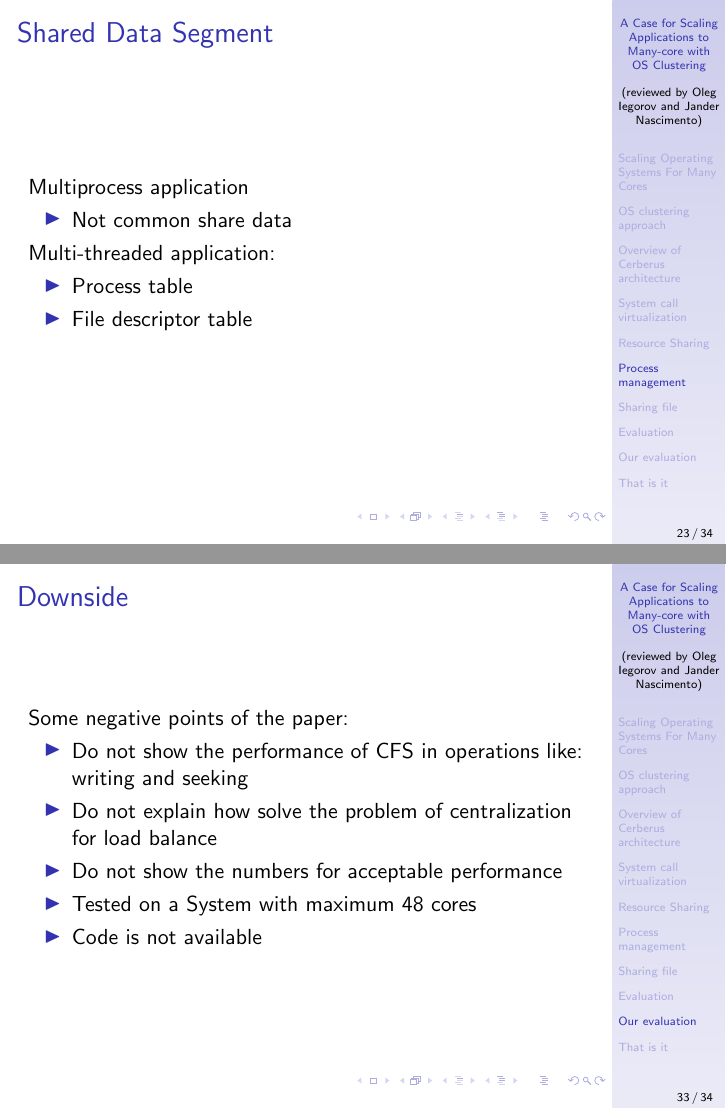
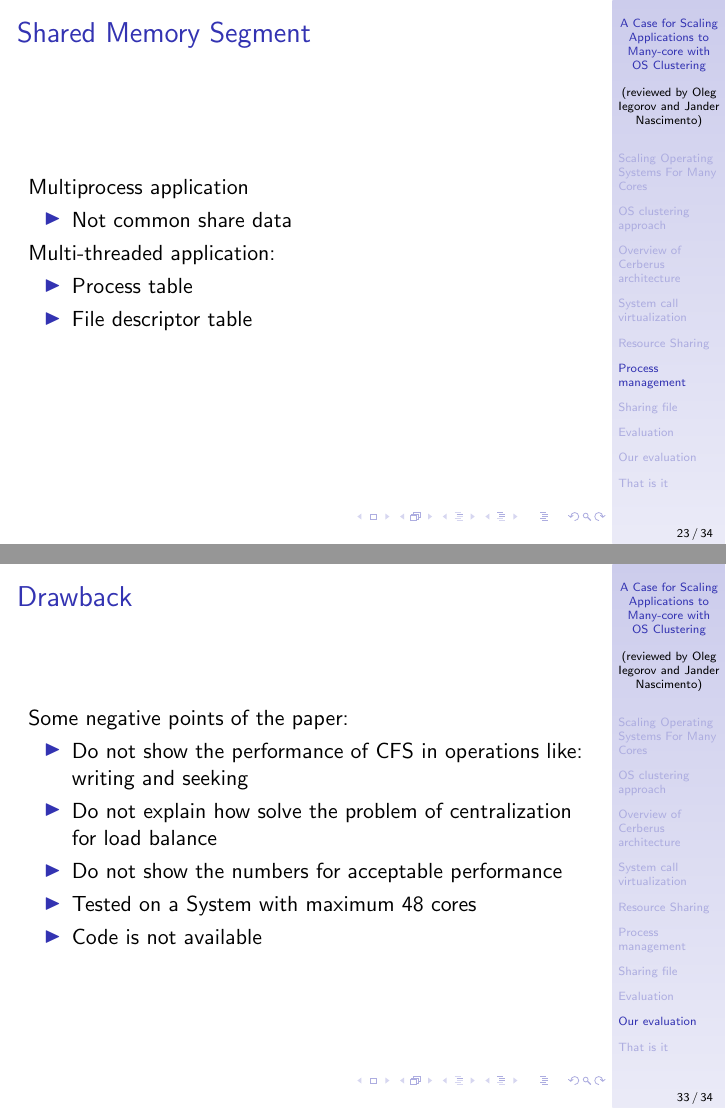
Before and after one commit to jandernascimento/jfadv-operating-systems-m2r, LaTeX slides (paper-presentation-01/ppt/presentation.tex): pages 23 and 33 of 34, joined at a grey line. Compiled offline with pdfLaTeX.

Commit message:
updating presentation

```diff
--- a/paper-presentation-01/ppt/presentation.tex
+++ b/paper-presentation-01/ppt/presentation.tex
@@ -222,7 +222,7 @@
 
 	\end{frame}
 
-	\begin{frame}{Shared Data Segment}
+	\begin{frame}{Shared Memory Segment}
 
 	Multiprocess application
 
@@ -362,7 +362,7 @@
 
 \section{Our evaluation}
 
-	\begin{frame}{Downside}
+	\begin{frame}{Drawback}
 
 	Some negative points of the paper:
 	\begin{itemize}
```
Also changed, not shown: 1 other file.
